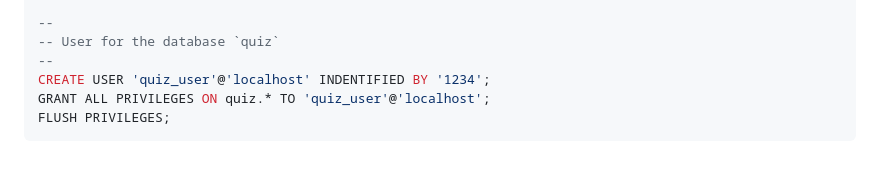
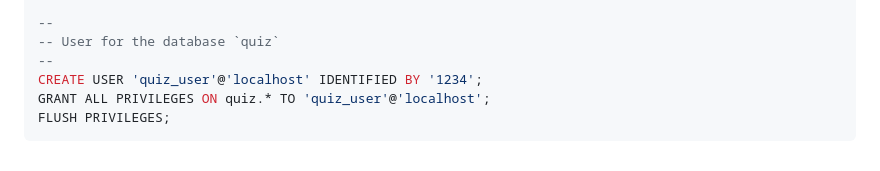
Before and after one commit to seicoll/hday, a Markdown page: README.md, the part around the change. Drawn GitHub-style.

````diff
--- a/README.md
+++ b/README.md
@@ -139,7 +139,7 @@ COMMIT;
 --
 -- User for the database `quiz`
 --
-CREATE USER 'quiz_user'@'localhost' INDENTIFIED BY '1234';
+CREATE USER 'quiz_user'@'localhost' IDENTIFIED BY '1234';
 GRANT ALL PRIVILEGES ON quiz.* TO 'quiz_user'@'localhost';
 FLUSH PRIVILEGES;
 ```
````
